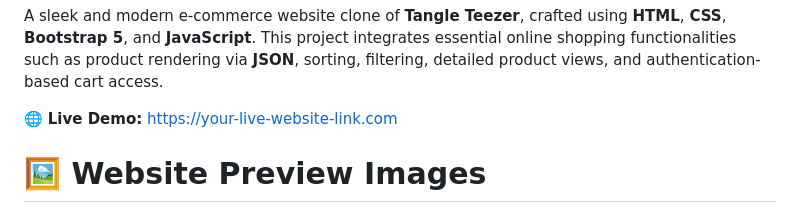
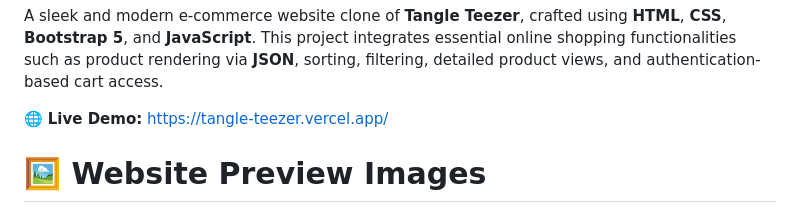
Before and after one commit to Rohit-Pakhre09/Tangle-Teezer, a Markdown page: README.md, the part around the change. Rendered like a GitHub page.

Commit message:
Feat: Project Link Added.

```diff
--- a/README.md
+++ b/README.md
@@ -1,7 +1,7 @@
 <h1><b>🛍️ Tangle Teezer - E-commerce Website Clone</b></h1>
 <p>A sleek and modern e-commerce website clone of <b>Tangle Teezer</b>, crafted using <b>HTML</b>, <b>CSS</b>, <b>Bootstrap 5</b>, and <b>JavaScript</b>. This project integrates essential online shopping functionalities such as product rendering via <b>JSON</b>, sorting, filtering, detailed product views, and authentication-based cart access.</p>
 
-<p>🌐 <b>Live Demo:</b> <a href="https://your-live-website-link.com" target="_blank" rel="noopener noreferrer">https://your-live-website-link.com</a></p>
+<p>🌐 <b>Live Demo:</b> <a href="https://tangle-teezer.vercel.app/" target="_blank" rel="noopener noreferrer">https://tangle-teezer.vercel.app/</a></p>
 
 <h1><b>🖼️ Website Preview Images</b></h1>
 <p><b>1️⃣ Home & Product Listing Page</b></p>
```
